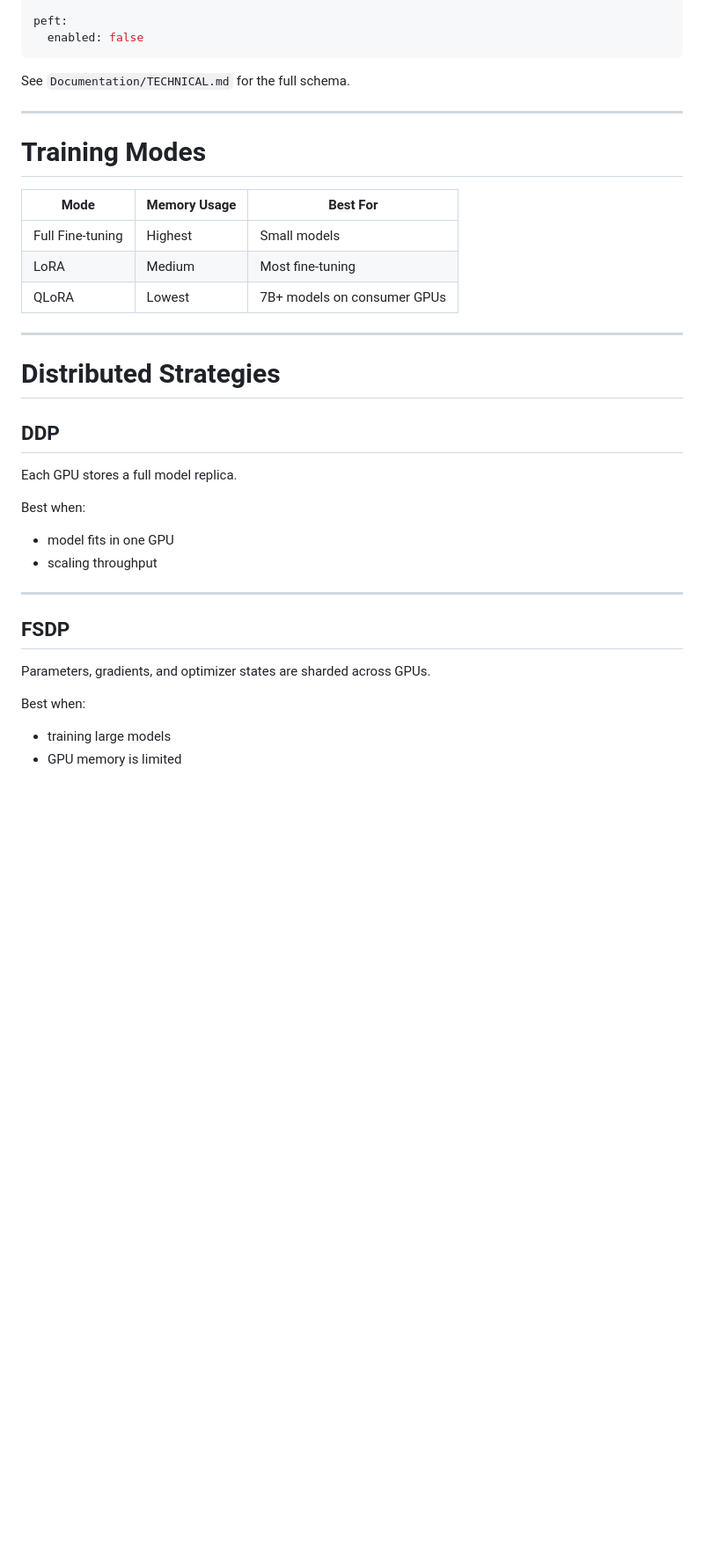
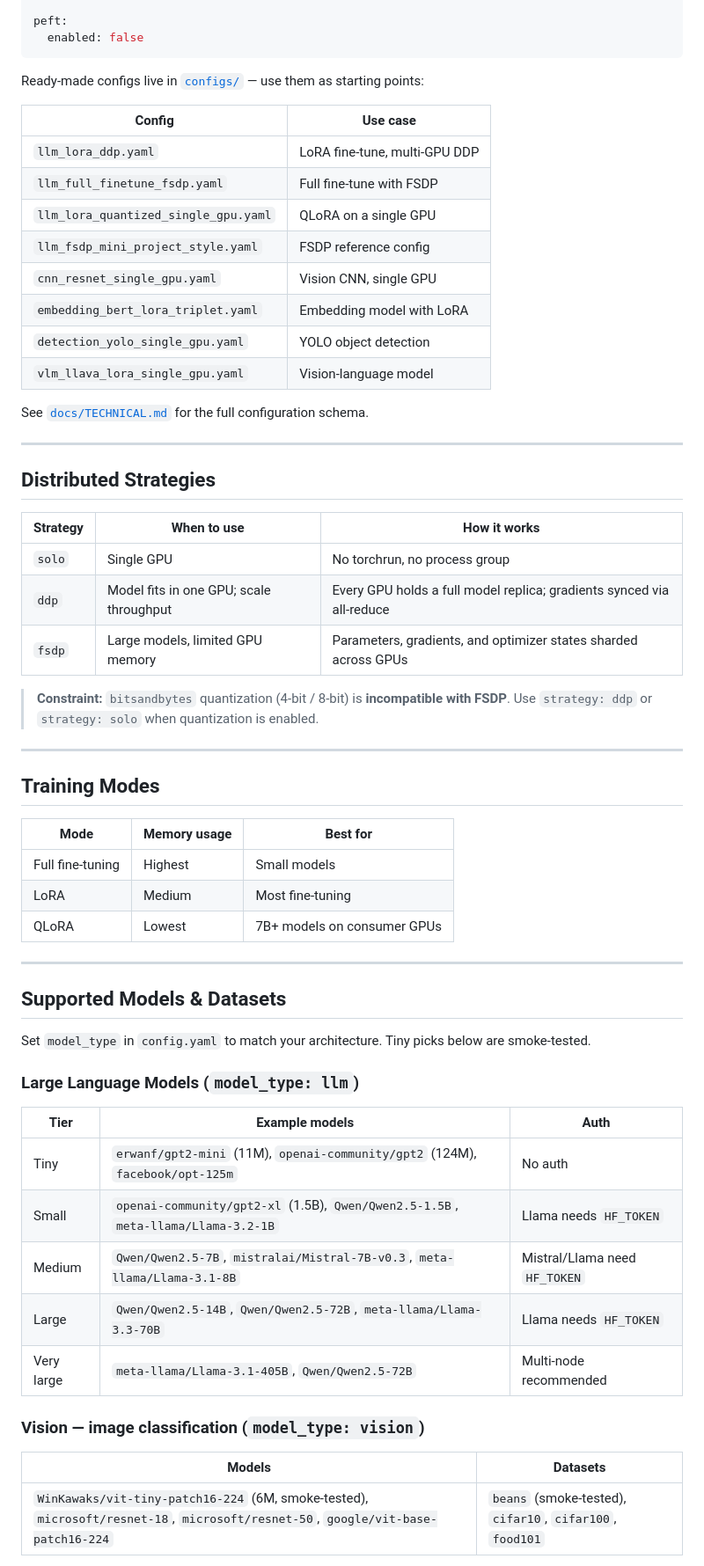
Before and after one commit to rachadlakis/omni-train, a Markdown page: README.md, the part around one of its changes. Shown at 88% size. Drawn GitHub-style; blank space fills up the shorter version.

````diff
--- a/README.md
+++ b/README.md
@@ -218,38 +167,62 @@ peft:
   enabled: false
 ```
 
-See `Documentation/TECHNICAL.md` for the full schema.
+Ready-made configs live in [`configs/`](configs/) — use them as starting points:
+
+| Config | Use case |
+| --- | --- |
+| `llm_lora_ddp.yaml` | LoRA fine-tune, multi-GPU DDP |
+| `llm_full_finetune_fsdp.yaml` | Full fine-tune with FSDP |
+| `llm_lora_quantized_single_gpu.yaml` | QLoRA on a single GPU |
+| `llm_fsdp_mini_project_style.yaml` | FSDP reference config |
+| `cnn_resnet_single_gpu.yaml` | Vision CNN, single GPU |
+| `embedding_bert_lora_triplet.yaml` | Embedding model with LoRA |
+| `detection_yolo_single_gpu.yaml` | YOLO object detection |
+| `vlm_llava_lora_single_gpu.yaml` | Vision-language model |
+
+See [`docs/TECHNICAL.md`](docs/TECHNICAL.md) for the full configuration schema.
 
 ---
 
-# Training Modes
+## Distributed Strategies
 
-| Mode             | Memory Usage | Best For                    |
-| ---------------- | ------------ | --------------------------- |
-| Full Fine-tuning | Highest      | Small models                |
-| LoRA             | Medium       | Most fine-tuning            |
-| QLoRA            | Lowest       | 7B+ models on consumer GPUs |
+| Strategy | When to use | How it works |
+| --- | --- | --- |
+| `solo` | Single GPU | No torchrun, no process group |
+| `ddp` | Model fits in one GPU; scale throughput | Every GPU holds a full model replica; gradients synced via all-reduce |
+| `fsdp` | Large models, limited GPU memory | Parameters, gradients, and optimizer states sharded across GPUs |
+
+> **Constraint:** `bitsandbytes` quantization (4-bit / 8-bit) is **incompatible with FSDP**. Use `strategy: ddp` or `strategy: solo` when quantization is enabled.
 
 ---
 
-# Distributed Strategies
+## Training Modes
 
-## DDP
-
-Each GPU stores a full model replica.
-
-Best when:
-
-* model fits in one GPU
-* scaling throughput
+| Mode | Memory usage | Best for |
+| --- | --- | --- |
+| Full fine-tuning | Highest | Small models |
+| LoRA | Medium | Most fine-tuning |
+| QLoRA | Lowest | 7B+ models on consumer GPUs |
 
 ---
 
-## FSDP
+## Supported Models & Datasets
 
-Parameters, gradients, and optimizer states are sharded across GPUs.
+Set `model_type` in `config.yaml` to match your architecture. Tiny picks below are smoke-tested.
 
-Best when:
+### Large Language Models (`model_type: llm`)
 
-* training large models
-* GPU memory is limited
+| Tier | Example models | Auth |
+| --- | --- | --- |
+| Tiny | `erwanf/gpt2-mini` (11M), `openai-community/gpt2` (124M), `facebook/opt-125m` | No auth |
+| Small | `openai-community/gpt2-xl` (1.5B), `Qwen/Qwen2.5-1.5B`, `meta-llama/Llama-3.2-1B` | Llama needs `HF_TOKEN` |
+| Medium | `Qwen/Qwen2.5-7B`, `mistralai/Mistral-7B-v0.3`, `meta-llama/Llama-3.1-8B` | Mistral/Llama need `HF_TOKEN` |
+| Large | `Qwen/Qwen2.5-14B`, `Qwen/Qwen2.5-72B`, `meta-llama/Llama-3.3-70B` | Llama needs `HF_TOKEN` |
+| Very large | `meta-llama/Llama-3.1-405B`, `Qwen/Qwen2.5-72B` | Multi-node recommended |
+
+### Vision — image classification (`model_type: vision`)
+
+| Models | Datasets |
+| --- | --- |
+| `WinKawaks/vit-tiny-patch16-224` (6M, smoke-tested), `microsoft/resnet-18`, `microsoft/resnet-50`, `google/vit-base-patch16-224` | `beans` (smoke-tested), `cifar10`, `cifar100`, `food101` |
+
````
Also changed, not shown: other parts of README.md (+161 -176 lines).
